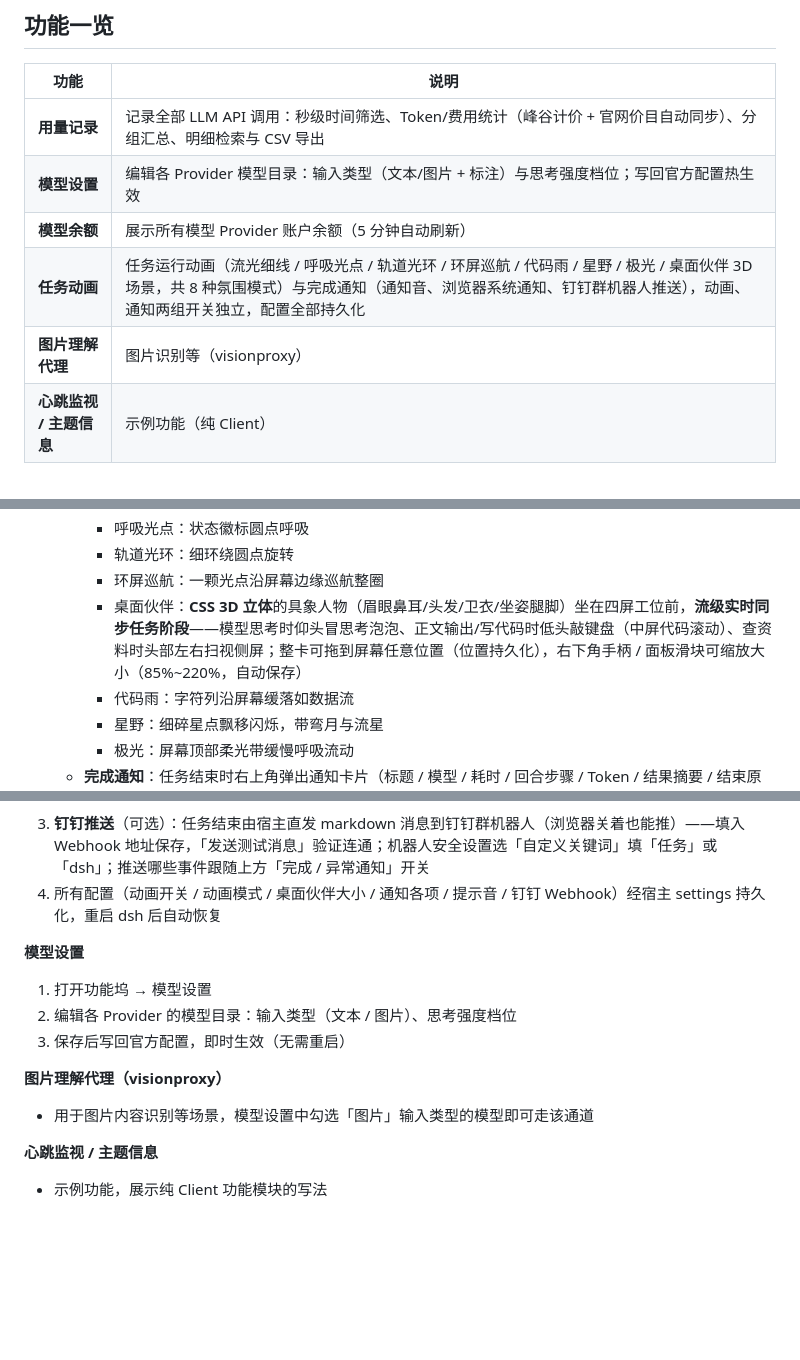
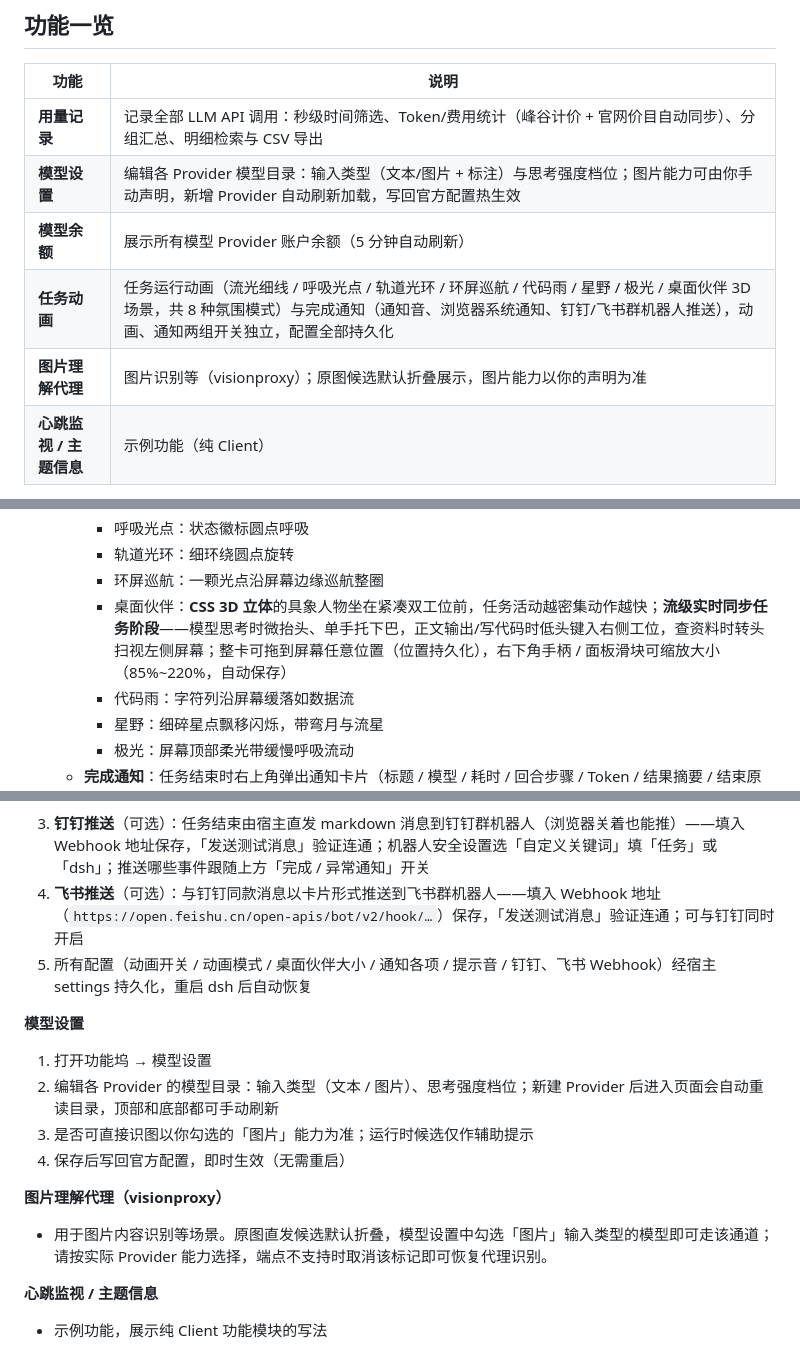
Before and after one commit to wycto/dsh-dock, a Markdown page: README.md, 3 parts joined by grey strips. Rendered like a GitHub page; blank space fills up the shorter version.

```diff
--- a/README.md
+++ b/README.md
@@ -17,10 +17,10 @@
 | 功能 | 说明 |
 |---|---|
 | **用量记录** | 记录全部 LLM API 调用：秒级时间筛选、Token/费用统计（峰谷计价 + 官网价目自动同步）、分组汇总、明细检索与 CSV 导出 |
-| **模型设置** | 编辑各 Provider 模型目录：输入类型（文本/图片 + 标注）与思考强度档位；写回官方配置热生效 |
+| **模型设置** | 编辑各 Provider 模型目录：输入类型（文本/图片 + 标注）与思考强度档位；图片能力可由你手动声明，新增 Provider 自动刷新加载，写回官方配置热生效 |
 | **模型余额** | 展示所有模型 Provider 账户余额（5 分钟自动刷新） |
-| **任务动画** | 任务运行动画（流光细线 / 呼吸光点 / 轨道光环 / 环屏巡航 / 代码雨 / 星野 / 极光 / 桌面伙伴 3D 场景，共 8 种氛围模式）与完成通知（通知音、浏览器系统通知、钉钉群机器人推送），动画、通知两组开关独立，配置全部持久化 |
-| **图片理解代理** | 图片识别等（visionproxy） |
+| **任务动画** | 任务运行动画（流光细线 / 呼吸光点 / 轨道光环 / 环屏巡航 / 代码雨 / 星野 / 极光 / 桌面伙伴 3D 场景，共 8 种氛围模式）与完成通知（通知音、浏览器系统通知、钉钉/飞书群机器人推送），动画、通知两组开关独立，配置全部持久化 |
+| **图片理解代理** | 图片识别等（visionproxy）；原图候选默认折叠展示，图片能力以你的声明为准 |
 | **心跳监视 / 主题信息** | 示例功能（纯 Client） |
 
 **会话区随身小控件**：启用后，在会话输入区工具行（模型选择器左侧）显示——
@@ -116,7 +116,7 @@ dsh plugin --profile web remove dsh-dock  # 卸载
      - 呼吸光点：状态徽标圆点呼吸
      - 轨道光环：细环绕圆点旋转
      - 环屏巡航：一颗光点沿屏幕边缘巡航整圈
-     - 桌面伙伴：**CSS 3D 立体**的具象人物（眉眼鼻耳/头发/卫衣/坐姿腿脚）坐在四屏工位前，**流级实时同步任务阶段**——模型思考时仰头冒思考泡泡、正文输出/写代码时低头敲键盘（中屏代码滚动）、查资料时头部左右扫视侧屏；整卡可拖到屏幕任意位置（位置持久化），右下角手柄 / 面板滑块可缩放大小（85%~220%，自动保存）
+     - 桌面伙伴：**CSS 3D 立体**的具象人物坐在紧凑双工位前，任务活动越密集动作越快；**流级实时同步任务阶段**——模型思考时微抬头、单手托下巴，正文输出/写代码时低头键入右侧工位，查资料时转头扫视左侧屏幕；整卡可拖到屏幕任意位置（位置持久化），右下角手柄 / 面板滑块可缩放大小（85%~220%，自动保存）
      - 代码雨：字符列沿屏幕缓落如数据流
      - 星野：细碎星点飘移闪烁，带弯月与流星
      - 极光：屏幕顶部柔光带缓慢呼吸流动
@@ -126,15 +126,17 @@ dsh plugin --profile web remove dsh-dock  # 卸载
 ![桌面伙伴：任务进行中实时同步阶段（思考/输出/查资料）](screenshots/dock-robot.png)
 
 3. **钉钉推送**（可选）：任务结束由宿主直发 markdown 消息到钉钉群机器人（浏览器关着也能推）——填入 Webhook 地址保存，「发送测试消息」验证连通；机器人安全设置选「自定义关键词」填「任务」或「dsh」；推送哪些事件跟随上方「完成 / 异常通知」开关
-4. 所有配置（动画开关 / 动画模式 / 桌面伙伴大小 / 通知各项 / 提示音 / 钉钉 Webhook）经宿主 settings 持久化，重启 dsh 后自动恢复
+4. **飞书推送**（可选）：与钉钉同款消息以卡片形式推送到飞书群机器人——填入 Webhook 地址（`https://open.feishu.cn/open-apis/bot/v2/hook/…`）保存，「发送测试消息」验证连通；可与钉钉同时开启
+5. 所有配置（动画开关 / 动画模式 / 桌面伙伴大小 / 通知各项 / 提示音 / 钉钉、飞书 Webhook）经宿主 settings 持久化，重启 dsh 后自动恢复
 
 **模型设置**
 1. 打开功能坞 → 模型设置
-2. 编辑各 Provider 的模型目录：输入类型（文本 / 图片）、思考强度档位
-3. 保存后写回官方配置，即时生效（无需重启）
+2. 编辑各 Provider 的模型目录：输入类型（文本 / 图片）、思考强度档位；新建 Provider 后进入页面会自动重读目录，顶部和底部都可手动刷新
+3. 是否可直接识图以你勾选的「图片」能力为准；运行时候选仅作辅助提示
+4. 保存后写回官方配置，即时生效（无需重启）
 
 **图片理解代理（visionproxy）**
-- 用于图片内容识别等场景，模型设置中勾选「图片」输入类型的模型即可走该通道
+- 用于图片内容识别等场景。原图直发候选默认折叠，模型设置中勾选「图片」输入类型的模型即可走该通道；请按实际 Provider 能力选择，端点不支持时取消该标记即可恢复代理识别。
 
 **心跳监视 / 主题信息**
 - 示例功能，展示纯 Client 功能模块的写法
```
Also changed, not shown: CHANGELOG.md (+20 -0 lines), screenshots/dock-tokenlog-detail.png (added), 10 other files.
